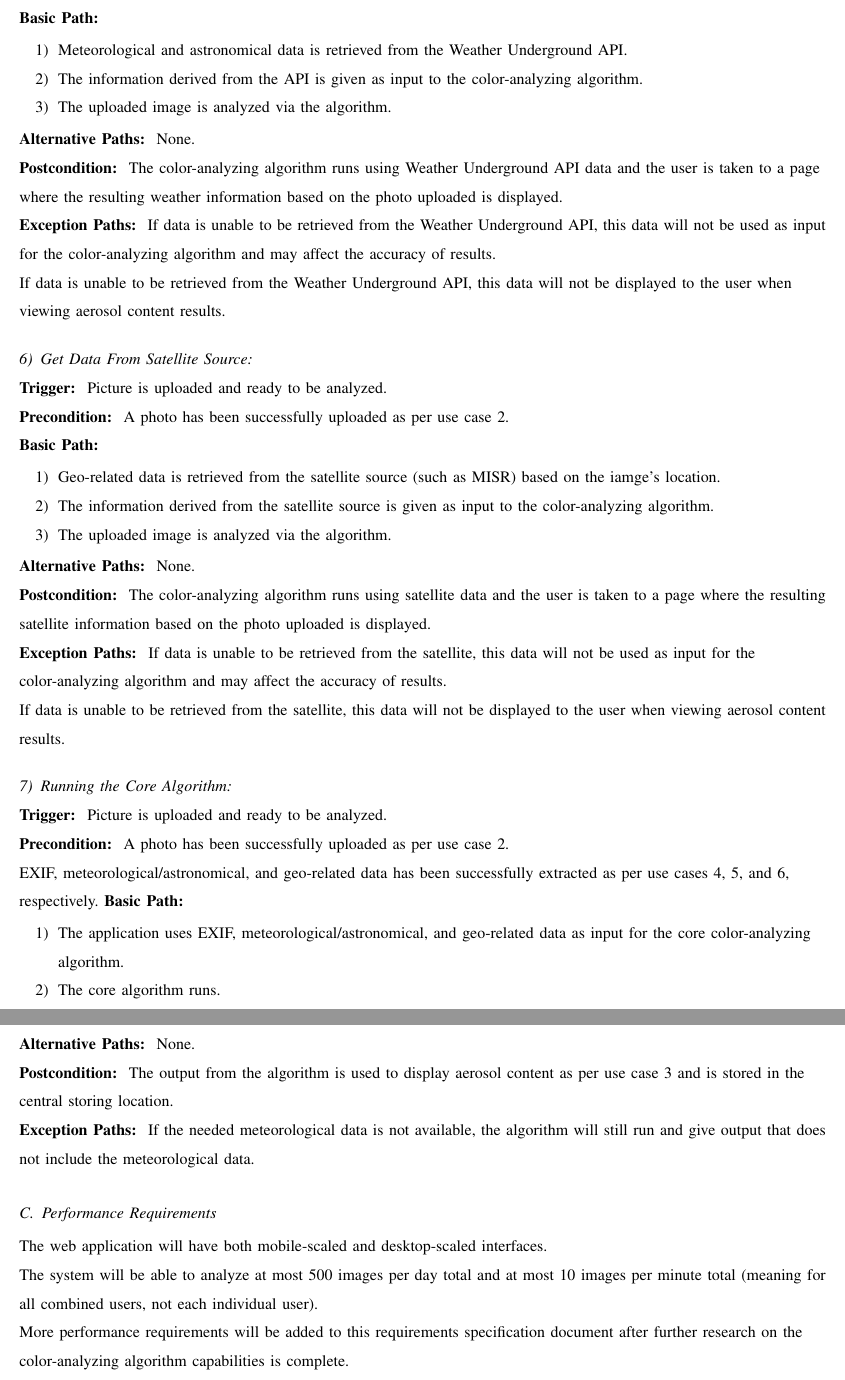
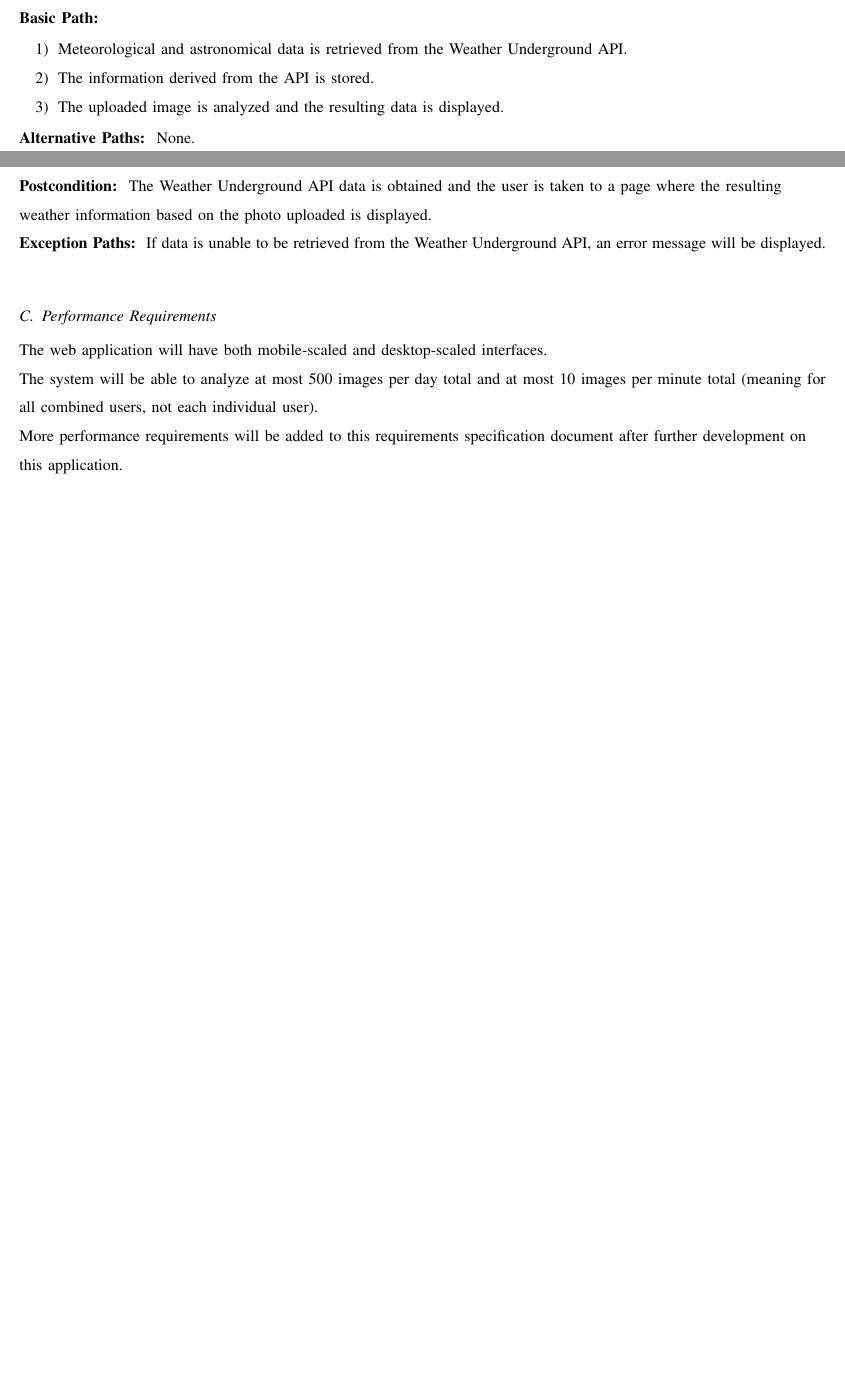
Before and after one commit to Aerolyzer/Aerolyzer, a LaTeX paper (docs/Requirements/Aerolyzer_Requirements.tex): two parts of pages 7 and 8 of 9 before the commit and two parts of pages 6 and 7 of 8 after it, joined at a grey line, cut so that both start at the same text, the shorter picture padded with empty space. Compiled offline with pdfLaTeX.

Commit message:
updated requirments doc to remove misr and core-algorithm references

```diff
--- a/docs/Requirements/Aerolyzer_Requirements.tex
+++ b/docs/Requirements/Aerolyzer_Requirements.tex
@@ -269,80 +257,28 @@ A photo has been successfully uploaded as per use case 2.
 \textbf{Basic Path: }
 \begin{enumerate}
 	\item Meteorological and astronomical data is retrieved from the Weather Underground API.
-	\item The information derived from the API is given as input to the color-analyzing algorithm.
-	\item The uploaded image is analyzed via the algorithm.
+	\item The information derived from the API is stored.
+	\item The uploaded image is analyzed and the resulting data is displayed.
 \end{enumerate}
 
 \textbf{Alternative Paths: }
 None.
 
 \textbf{Postcondition: }
-The color-analyzing algorithm runs using Weather Underground API data and the user is taken to a page where the resulting weather information based on the photo uploaded is displayed.
+The Weather Underground API data is obtained and the user is taken to a page where the resulting weather information based on the photo uploaded is displayed.
 
 \textbf{Exception Paths: }
-If data is unable to be retrieved from the Weather Underground API, this data will not be used as input for the color-analyzing algorithm and may affect the accuracy of results.
-
-If data is unable to be retrieved from the Weather Underground API, this data will not be displayed to the user when viewing aerosol content results.
-\bigskip
-
-\subsubsection{Get Data From Satellite Source} \ \\
-
-\textbf{Trigger: }
-Picture is uploaded and ready to be analyzed.
-
-\textbf{Precondition: }
-A photo has been successfully uploaded as per use case 2.
-
-\textbf{Basic Path: }
-\begin{enumerate}
-	\item Geo-related data is retrieved from the satellite source (such as MISR) based on the iamge's location.
-	\item The information derived from the satellite source is given as input to the color-analyzing algorithm.
-	\item The uploaded image is analyzed via the algorithm.
-\end{enumerate}
-
-\textbf{Alternative Paths: }
-None.
-
-\textbf{Postcondition: }
-The color-analyzing algorithm runs using satellite data and the user is taken to a page where the resulting satellite information based on the photo uploaded is displayed.
-
-\textbf{Exception Paths: }
-If data is unable to be retrieved from the satellite, this data will not be used as input for the color-analyzing algorithm and may affect the accuracy of results.
-
-If data is unable to be retrieved from the satellite, this data will not be displayed to the user when viewing aerosol content results.
+If data is unable to be retrieved from the Weather Underground API, an error message will be displayed.
 
 \bigskip
 
-\subsubsection{Running the Core Algorithm} \ \\
-
-\textbf{Trigger: }
-Picture is uploaded and ready to be analyzed.
-
-\textbf{Precondition: }
-A photo has been successfully uploaded as per use case 2.
-
-EXIF, meteorological/astronomical, and geo-related data has been successfully extracted as per use cases 4, 5, and 6, respectively.
-\textbf{Basic Path: }
-\begin{enumerate}
-	\item The application uses EXIF, meteorological/astronomical, and geo-related data as input for the core color-analyzing algorithm.
-	\item The core algorithm runs.
-\end{enumerate}
-
-\textbf{Alternative Paths: }
-None.
-
-\textbf{Postcondition: }
-The output from the algorithm is used to display aerosol content as per use case 3 and is stored in the central storing location.
-
-\textbf{Exception Paths: }
-If the needed meteorological data is not available, the algorithm will still run and give output that does not include the meteorological data.
 
 \subsection{Performance Requirements}
 The web application will have both mobile-scaled and desktop-scaled interfaces.
 
 The system will be able to analyze at most 500 images per day total and at most 10 images per minute total (meaning for all combined users, not each individual user).
 
-More performance requirements will be added to this requirements specification document after further research on the color-analyzing algorithm capabilities is complete.
+More performance requirements will be added to this requirements specification document after further development on this application.
 
 \clearpage
 
```
Also changed, not shown: docs/Requirements/Aerolyzer_Requirements.pdf, docs/Requirements/Aerolyzer_Requirements.tex (62 more changed lines).
